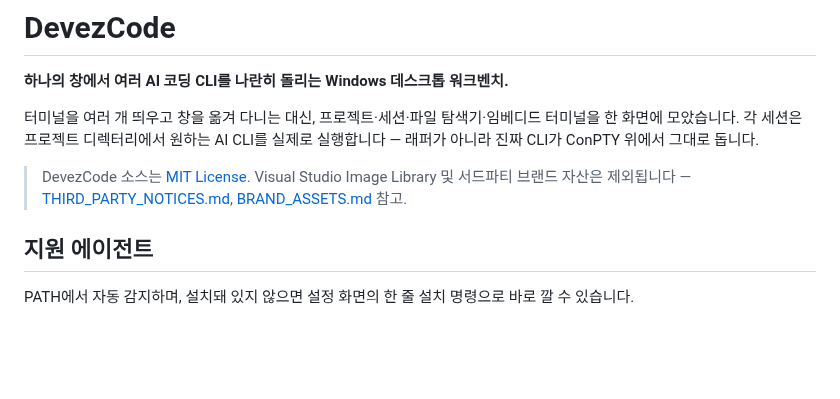
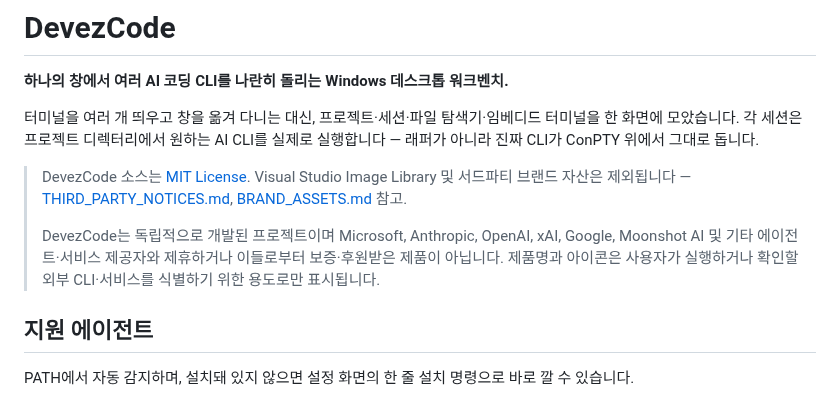
Before and after one commit to MrHoje/Devez-code, a Markdown page: README.md, the part around the change. Rendered like a GitHub page; blank space fills up the shorter version.

Commit message:
docs: add provider non-affiliation notice

```diff
--- a/README.md
+++ b/README.md
@@ -5,6 +5,8 @@
 터미널을 여러 개 띄우고 창을 옮겨 다니는 대신, 프로젝트·세션·파일 탐색기·임베디드 터미널을 한 화면에 모았습니다. 각 세션은 프로젝트 디렉터리에서 원하는 AI CLI를 실제로 실행합니다 — 래퍼가 아니라 진짜 CLI가 ConPTY 위에서 그대로 돕니다.
 
 > DevezCode 소스는 [MIT License](LICENSE). Visual Studio Image Library 및 서드파티 브랜드 자산은 제외됩니다 — [THIRD_PARTY_NOTICES.md](THIRD_PARTY_NOTICES.md), [BRAND_ASSETS.md](BRAND_ASSETS.md) 참고.
+>
+> DevezCode는 독립적으로 개발된 프로젝트이며 Microsoft, Anthropic, OpenAI, xAI, Google, Moonshot AI 및 기타 에이전트·서비스 제공자와 제휴하거나 이들로부터 보증·후원받은 제품이 아닙니다. 제품명과 아이콘은 사용자가 실행하거나 확인할 외부 CLI·서비스를 식별하기 위한 용도로만 표시됩니다.
 
 ## 지원 에이전트
 
```
